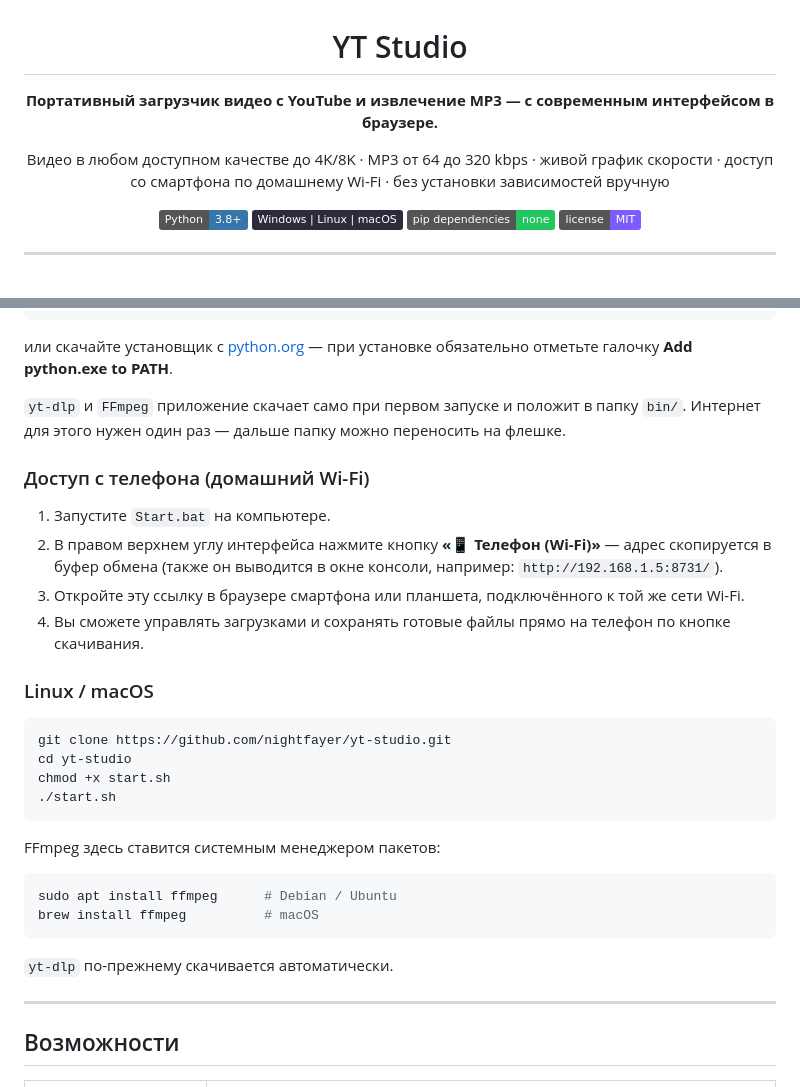
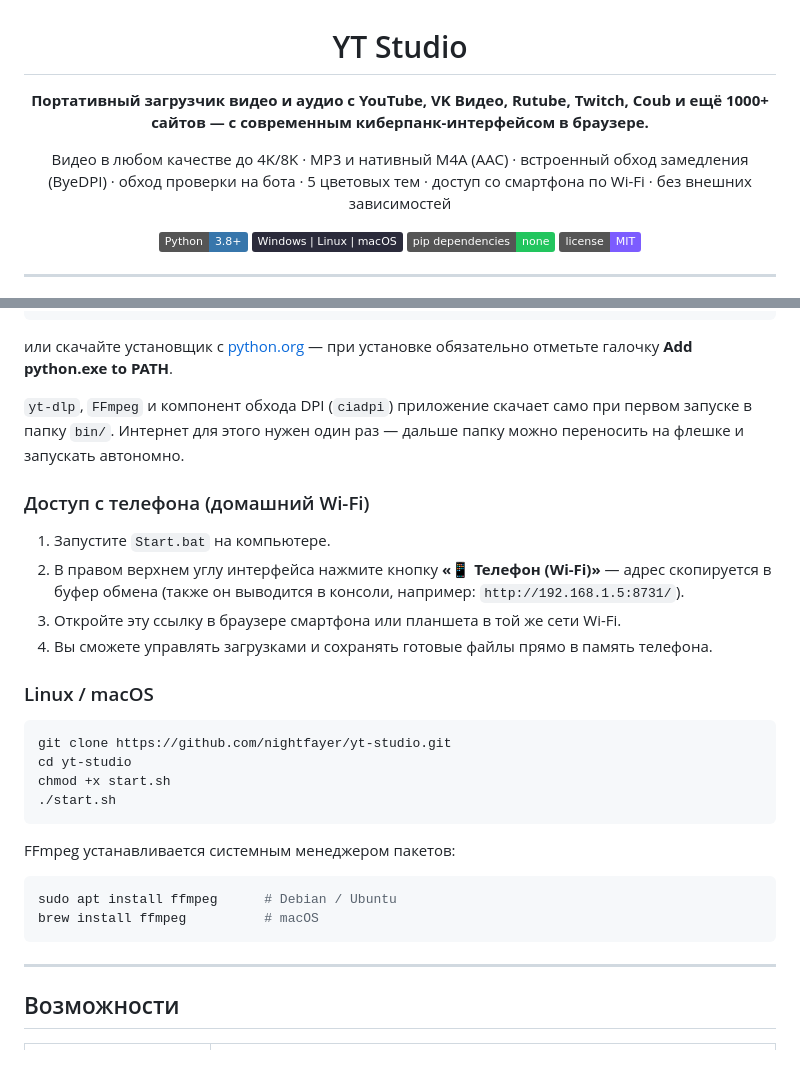
Before and after one commit to nightfayer/yt-studio, a Markdown page: README.md, 2 parts joined by grey strips. Rendered like a GitHub page; badges without logos; blank space fills up the shorter version.

````diff
--- a/README.md
+++ b/README.md
@@ -2,10 +2,10 @@
 
 # YT Studio
 
-**Портативный загрузчик видео с YouTube и извлечение MP3 — с современным интерфейсом в браузере.**
+**Портативный загрузчик видео и аудио с YouTube, VK Видео, Rutube, Twitch, Coub и ещё 1000+ сайтов — с современным киберпанк-интерфейсом в браузере.**
 
-Видео в любом доступном качестве до 4K/8K · MP3 от 64 до 320 kbps · живой график скорости
-· доступ со смартфона по домашнему Wi-Fi · без установки зависимостей вручную
+Видео в любом качестве до 4K/8K · MP3 и нативный M4A (AAC) · встроенный обход замедления (ByeDPI)
+· обход проверки на бота · 5 цветовых тем · доступ со смартфона по Wi-Fi · без внешних зависимостей
 
 ![Python](https://img.shields.io/badge/Python-3.8%2B-3776AB?logo=python&logoColor=white)
 ![Platform](https://img.shields.io/badge/Windows%20%7C%20Linux%20%7C%20macOS-2b2b3b)
@@ -32,14 +32,14 @@ winget install -e --id Python.Python.3.12
 
 или скачайте установщик с [python.org](https://www.python.org/downloads/) — при установке обязательно отметьте галочку **Add python.exe to PATH**.
 
-`yt-dlp` и `FFmpeg` приложение скачает само при первом запуске и положит в папку `bin/`. Интернет для этого нужен один раз — дальше папку можно переносить на флешке.
+`yt-dlp`, `FFmpeg` и компонент обхода DPI (`ciadpi`) приложение скачает само при первом запуске в папку `bin/`. Интернет для этого нужен один раз — дальше папку можно переносить на флешке и запускать автономно.
 
 ### Доступ с телефона (домашний Wi-Fi)
 
 1. Запустите `Start.bat` на компьютере.
-2. В правом верхнем углу интерфейса нажмите кнопку **«📱 Телефон (Wi-Fi)»** — адрес скопируется в буфер обмена (также он выводится в окне консоли, например: `http://192.168.1.5:8731/`).
-3. Откройте эту ссылку в браузере смартфона или планшета, подключённого к той же сети Wi-Fi.
-4. Вы сможете управлять загрузками и сохранять готовые файлы прямо на телефон по кнопке скачивания.
+2. В правом верхнем углу интерфейса нажмите кнопку **«📱 Телефон (Wi-Fi)»** — адрес скопируется в буфер обмена (также он выводится в консоли, например: `http://192.168.1.5:8731/`).
+3. Откройте эту ссылку в браузере смартфона или планшета в той же сети Wi-Fi.
+4. Вы сможете управлять загрузками и сохранять готовые файлы прямо в память телефона.
 
 ### Linux / macOS
 
@@ -50,14 +50,12 @@ chmod +x start.sh
 ./start.sh
 ```
 
-FFmpeg здесь ставится системным менеджером пакетов:
+FFmpeg устанавливается системным менеджером пакетов:
 
 ```bash
 sudo apt install ffmpeg      # Debian / Ubuntu
 brew install ffmpeg          # macOS
 ```
-
-`yt-dlp` по-прежнему скачивается автоматически.
 
 ---
 
````
Also changed, not shown: other parts of README.md (+48 -69 lines).
